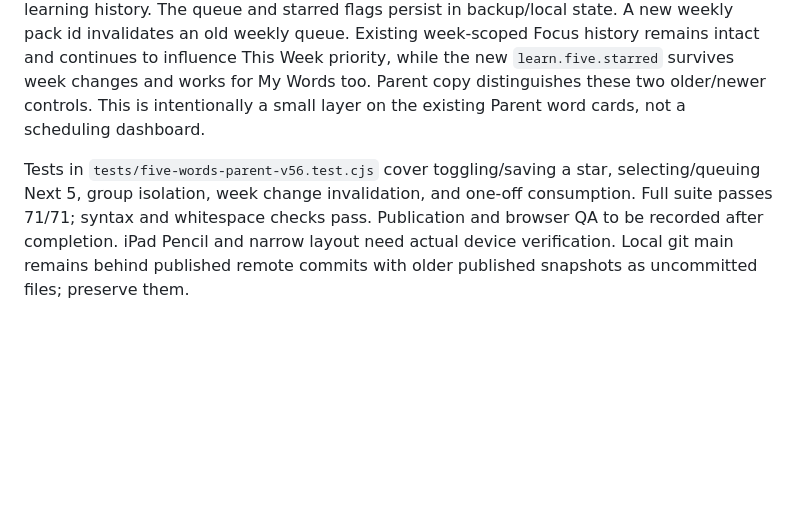
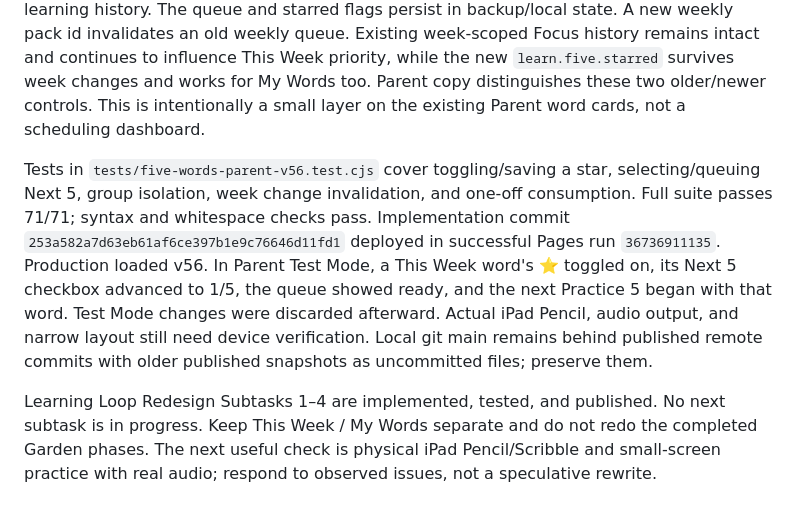
Before and after one commit to nagaita-family/miori-word-garden, a Markdown page: HANDOFF.md, the part around the change. GitHub-like rendering; blank space fills up the shorter version.

Commit message:
Document completed learning loop redesign and live QA

```diff
--- a/HANDOFF.md
+++ b/HANDOFF.md
@@ -226,4 +226,6 @@ Publication: implementation commit `1523ddac8c15215f9f79caef1670e3a083d268c0`, P
 
 Parent This Week and My Words cards now offer persistent `⭐ 要注意` and a per-lane Next 5 checkbox. Up to five word ids can be selected in a lane; `Practice these next` saves a pending one-off choice. The next Practice 5 session in that lane places selected ids first, fills remaining slots with normal selection and consumes the pending choice; it never changes learning history. The queue and starred flags persist in backup/local state. A new weekly pack id invalidates an old weekly queue. Existing week-scoped Focus history remains intact and continues to influence This Week priority, while the new `learn.five.starred` survives week changes and works for My Words too. Parent copy distinguishes these two older/newer controls. This is intentionally a small layer on the existing Parent word cards, not a scheduling dashboard.
 
-Tests in `tests/five-words-parent-v56.test.cjs` cover toggling/saving a star, selecting/queuing Next 5, group isolation, week change invalidation, and one-off consumption. Full suite passes 71/71; syntax and whitespace checks pass. Publication and browser QA to be recorded after completion. iPad Pencil and narrow layout need actual device verification. Local git main remains behind published remote commits with older published snapshots as uncommitted files; preserve them.
+Tests in `tests/five-words-parent-v56.test.cjs` cover toggling/saving a star, selecting/queuing Next 5, group isolation, week change invalidation, and one-off consumption. Full suite passes 71/71; syntax and whitespace checks pass. Implementation commit `253a582a7d63eb61af6ce397b1e9c76646d11fd1` deployed in successful Pages run `36736911135`. Production loaded v56. In Parent Test Mode, a This Week word's ⭐ toggled on, its Next 5 checkbox advanced to 1/5, the queue showed ready, and the next Practice 5 began with that word. Test Mode changes were discarded afterward. Actual iPad Pencil, audio output, and narrow layout still need device verification. Local git main remains behind published remote commits with older published snapshots as uncommitted files; preserve them.
+
+Learning Loop Redesign Subtasks 1–4 are implemented, tested, and published. No next subtask is in progress. Keep This Week / My Words separate and do not redo the completed Garden phases. The next useful check is physical iPad Pencil/Scribble and small-screen practice with real audio; respond to observed issues, not a speculative rewrite.
```
